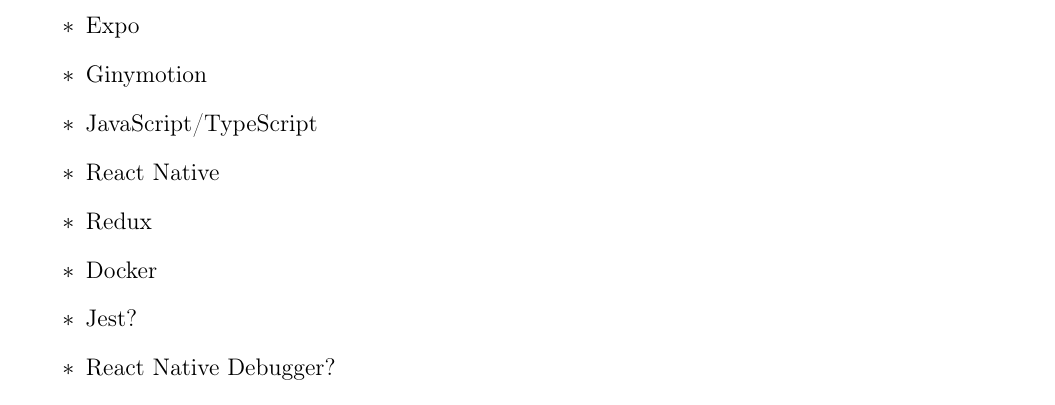
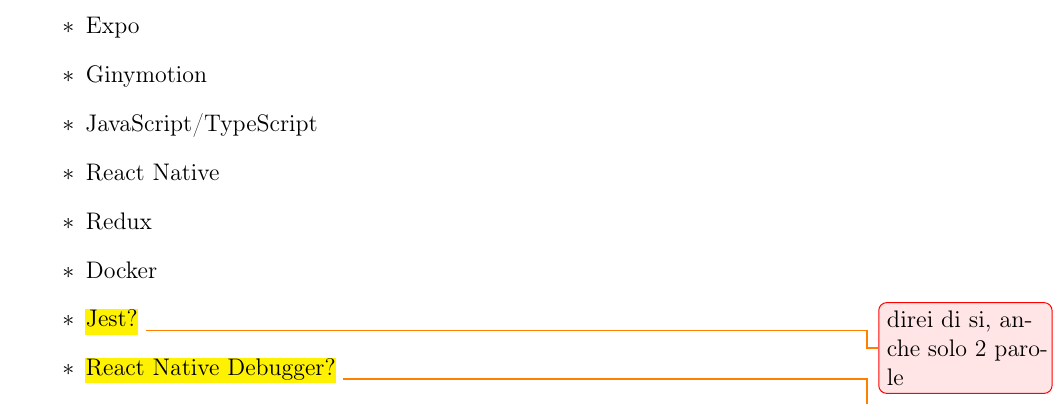
Before and after one commit to lisaparma/Bachelor-Thesis, a LaTeX thesis (Tesi.tex, which reads res/sections/10-Technologies.tex): part of page 17 of 31, cut so that both start at the same text. Compiled offline with pdfLaTeX.

Commit message:
Add tips for Tec chapter

```diff
--- a/res/sections/10-Technologies.tex
+++ b/res/sections/10-Technologies.tex
@@ -9,6 +9,6 @@
 	\item React Native
 	\item Redux
 	\item Docker
-	\item Jest?
-	\item React Native Debugger?
+	\item \mmh{Jest?}{direi di si, anche solo 2 parole}
+	\item \mmh{React Native Debugger?}{direi di si, anche solo 2 parole}
 \end{itemize}
```
